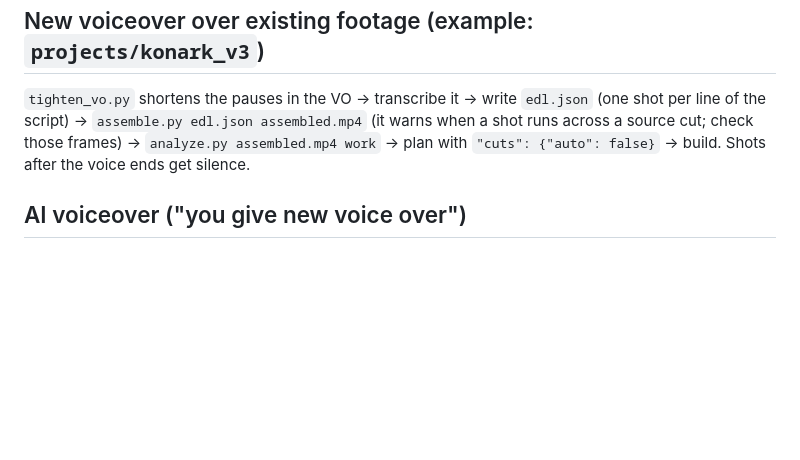
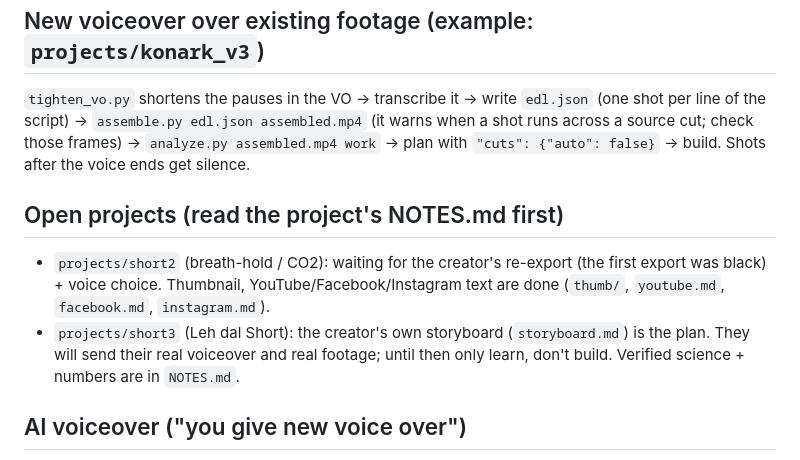
Before and after one commit to viratkumarlagar12-arch/virat, a Markdown page: CLAUDE.md, the part around the change. Drawn GitHub-style; blank space fills up the shorter version.

```diff
--- a/CLAUDE.md
+++ b/CLAUDE.md
@@ -41,6 +41,12 @@ Then remind the user to delete the release (the repo is public). Split uploads:
 `assemble.py edl.json assembled.mp4` (it warns when a shot runs across a source cut; check those frames) →
 `analyze.py assembled.mp4 work` → plan with `"cuts": {"auto": false}` → build. Shots after the voice ends get silence.
 
+## Open projects (read the project's NOTES.md first)
+- `projects/short2` (breath-hold / CO2): waiting for the creator's re-export (the first export was black) + voice choice.
+  Thumbnail, YouTube/Facebook/Instagram text are done (`thumb/`, `youtube.md`, `facebook.md`, `instagram.md`).
+- `projects/short3` (Leh dal Short): the creator's own storyboard (`storyboard.md`) is the plan. They will send their real voiceover
+  and real footage; until then only learn, don't build. Verified science + numbers are in `NOTES.md`.
+
 ## AI voiceover ("you give new voice over")
 `tts.py <voice> script.txt out.wav --speed 1.34 --pauses '[...]' --json timings.json` — free offline Hindi voices
 (Kokoro v1.0 `hm_omega`/`hm_psi` male, `hf_alpha` female; Piper `rohan`/`pratham`/`priyamvada` are flatter). Write the
```
Also changed, not shown: projects/short3/NOTES.md (+2 -1 lines), projects/short3/storyboard.md (added, +105 -0 lines).
